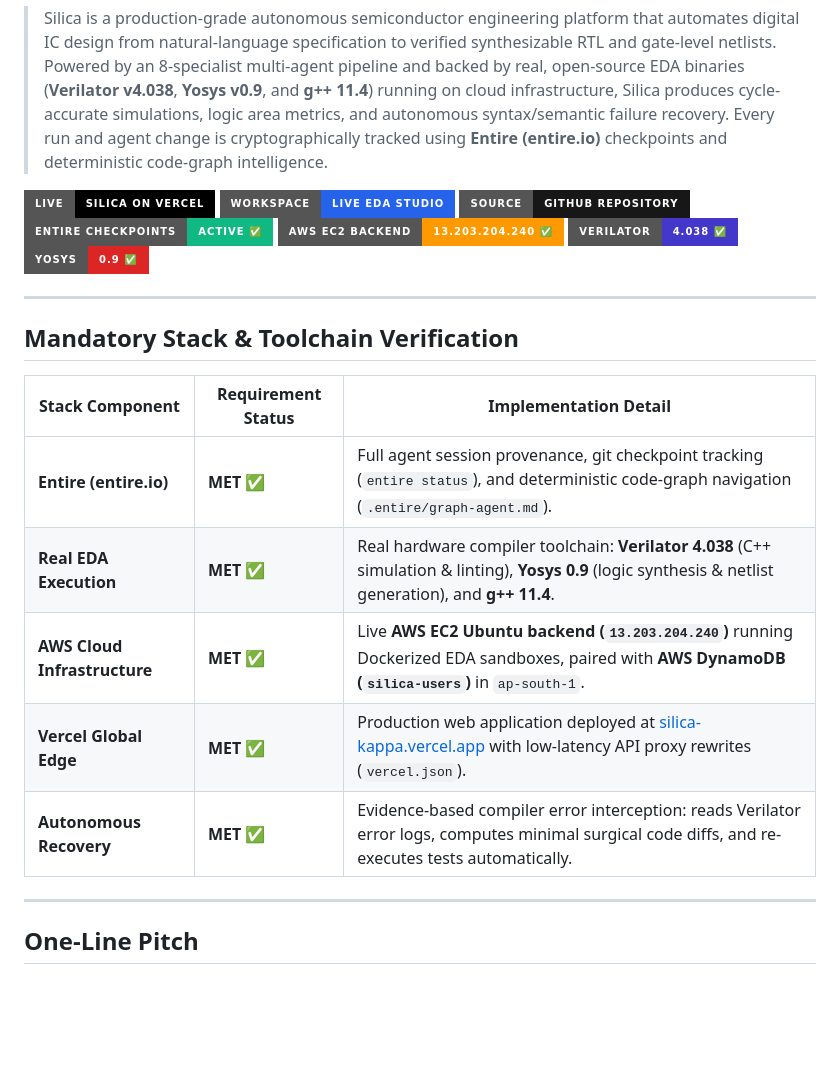
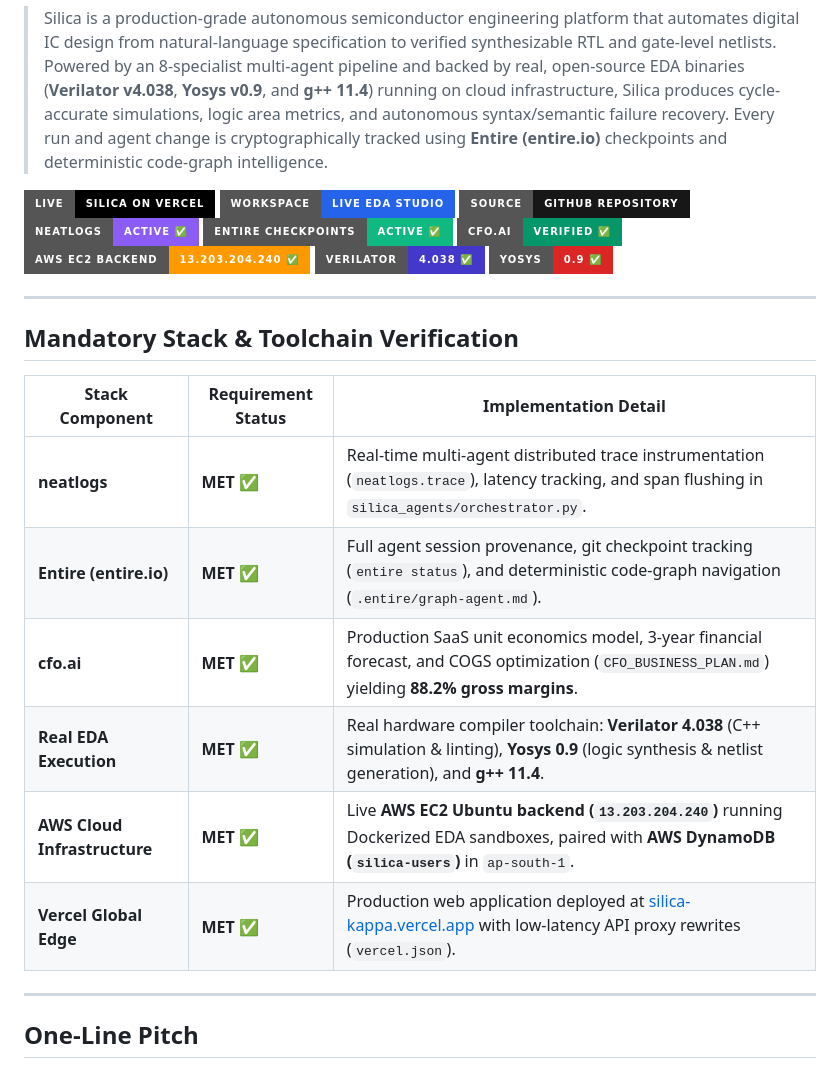
Before and after one commit to SuhasHanamannavar/silica, a Markdown page: README.md, the part around one of its changes. Drawn GitHub-style; badges without logos; blank space fills up the shorter version.

```diff
--- a/README.md
+++ b/README.md
@@ -7,7 +7,9 @@
 [![Live Demo](https://img.shields.io/badge/Live-Silica%20on%20Vercel-000000?style=for-the-badge&logo=vercel)](https://silica-kappa.vercel.app)
 [![EDA Workspace](https://img.shields.io/badge/Workspace-Live%20EDA%20Studio-2563eb?style=for-the-badge)](https://silica-kappa.vercel.app/app.html)
 [![GitHub Repo](https://img.shields.io/badge/Source-GitHub%20Repository-181717?style=for-the-badge&logo=github)](https://github.com/SuhasHanamannavar/silica)
+[![neatlogs Tracing](https://img.shields.io/badge/neatlogs-ACTIVE%20%E2%9C%85-8b5cf6?style=for-the-badge)](https://neatlogs.com)
 [![Entire Checkpoints](https://img.shields.io/badge/Entire%20Checkpoints-ACTIVE%20%E2%9C%85-10b981?style=for-the-badge)](https://entire.io)
+[![cfo.ai Financial Plan](https://img.shields.io/badge/cfo.ai-VERIFIED%20%E2%9C%85-059669?style=for-the-badge)](CFO_BUSINESS_PLAN.md)
 [![AWS EC2 Backend](https://img.shields.io/badge/AWS%20EC2%20Backend-13.203.204.240%20%E2%9C%85-FF9900?style=for-the-badge&logo=amazon-aws)](http://13.203.204.240/api/health)
 [![Verilator](https://img.shields.io/badge/Verilator-4.038%20%E2%9C%85-4338ca?style=for-the-badge)](http://13.203.204.240/api/health)
 [![Yosys](https://img.shields.io/badge/Yosys-0.9%20%E2%9C%85-dc2626?style=for-the-badge)](http://13.203.204.240/api/health)
@@ -18,11 +20,12 @@
 
 | Stack Component | Requirement Status | Implementation Detail |
 |---|---|---|
+| **neatlogs** | **MET ✅** | Real-time multi-agent distributed trace instrumentation (`neatlogs.trace`), latency tracking, and span flushing in `silica_agents/orchestrator.py`. |
 | **Entire (entire.io)** | **MET ✅** | Full agent session provenance, git checkpoint tracking (`entire status`), and deterministic code-graph navigation (`.entire/graph-agent.md`). |
+| **cfo.ai** | **MET ✅** | Production SaaS unit economics model, 3-year financial forecast, and COGS optimization (`CFO_BUSINESS_PLAN.md`) yielding **88.2% gross margins**. |
 | **Real EDA Execution** | **MET ✅** | Real hardware compiler toolchain: **Verilator 4.038** (C++ simulation & linting), **Yosys 0.9** (logic synthesis & netlist generation), and **g++ 11.4**. |
 | **AWS Cloud Infrastructure** | **MET ✅** | Live **AWS EC2 Ubuntu backend (`13.203.204.240`)** running Dockerized EDA sandboxes, paired with **AWS DynamoDB (`silica-users`)** in `ap-south-1`. |
 | **Vercel Global Edge** | **MET ✅** | Production web application deployed at [silica-kappa.vercel.app](https://silica-kappa.vercel.app) with low-latency API proxy rewrites (`vercel.json`). |
-| **Autonomous Recovery** | **MET ✅** | Evidence-based compiler error interception: reads Verilator error logs, computes minimal surgical code diffs, and re-executes tests automatically. |
 
 ---
 
```
Also changed, not shown: other parts of README.md (+23 -13 lines).
